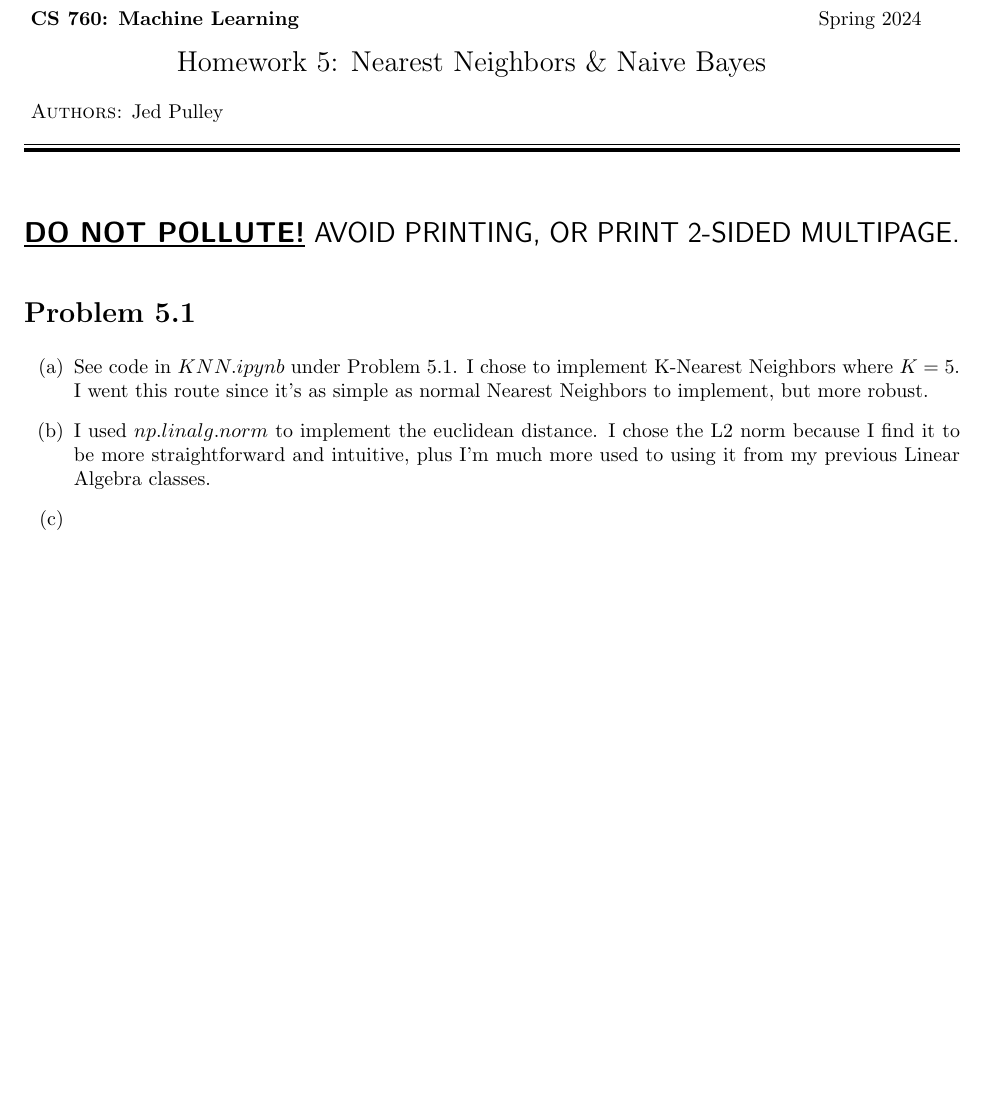
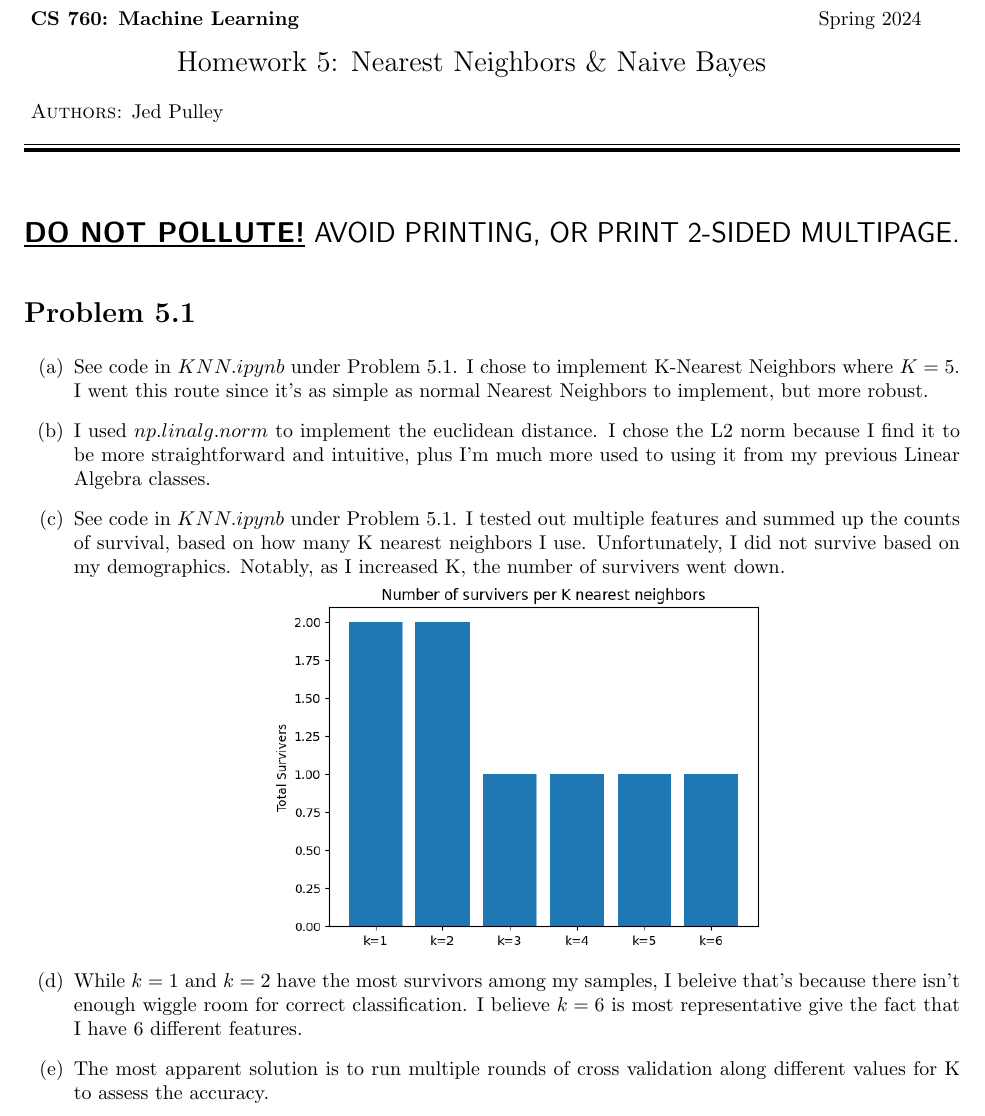
Before and after one commit to CardboardKungfu/ECE760, a LaTeX problem sheet (HW5/hw5.tex): part of the page before the commit and part of page 1 of 2 after it, cut so that both start at the same text, the shorter picture padded with empty space. Compiled offline with pdfLaTeX.

Commit message:
Problem 5.1: Complete

```diff
--- a/HW5/hw5.tex
+++ b/HW5/hw5.tex
@@ -62,6 +62,7 @@
 \usepackage{enumitem} % used to make alphabetical lists instead of numbered ones
 \usepackage{mathtools}
 \usepackage{graphicx}
+\usepackage{caption}
 
 % =============== DOCUMENT ===============
 \begin{document}
@@ -75,9 +76,10 @@
   \begin{enumerate}[label=(\alph*)]
     \item See code in $KNN.ipynb$ under Problem 5.1. I chose to implement K-Nearest Neighbors where $K=5$. I went this route since it's as simple as normal Nearest Neighbors to implement, but more robust.
     \item I used $np.linalg.norm$ to implement the euclidean distance. I chose the L2 norm because I find it to be more straightforward and intuitive, plus I'm much more used to using it from my previous Linear Algebra classes.
-    \item
-    \item
-    \item
+    \item See code in $KNN.ipynb$ under Problem 5.1. I tested out multiple features and summed up the counts of survival, based on how many K nearest neighbors I use. Unfortunately, I did not survive based on my demographics. Notably, as I increased K, the number of survivers went down. \\
+    \parbox{\linewidth}{\centering \includegraphics[scale=0.6]{bar_plot.png}}
+    \item While $k=1$ and $k=2$ have the most survivors among my samples, I beleive that's because there isn't enough wiggle room for correct classification. I believe $k=6$ is most representative give the fact that I have 6 different features.
+    \item The most apparent solution is to run multiple rounds of cross validation along different values for K to assess the accuracy.
   \end{enumerate}
 
 \section*{Problem 5.2}
```
Also changed, not shown: HW5/bar_plot.png (added), HW5/hw5.pdf, 1 other file.
